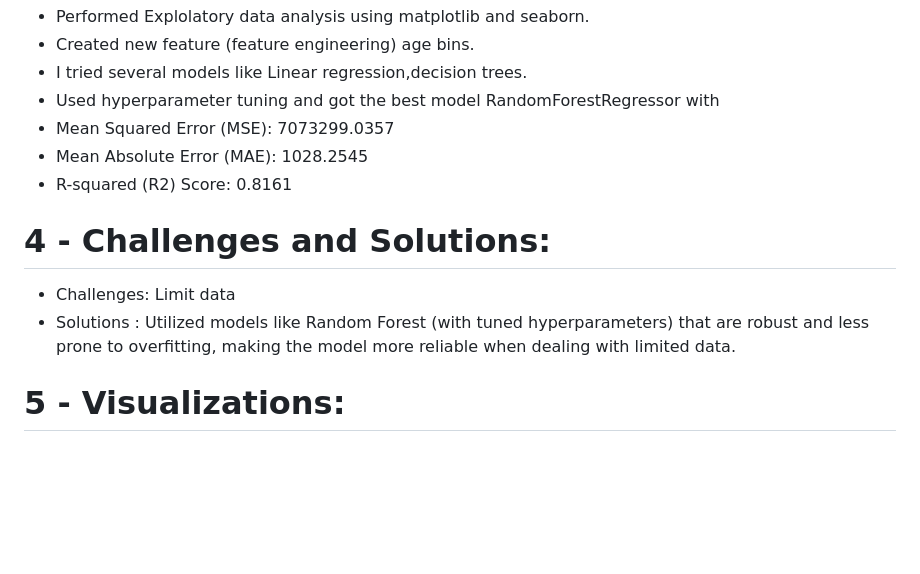
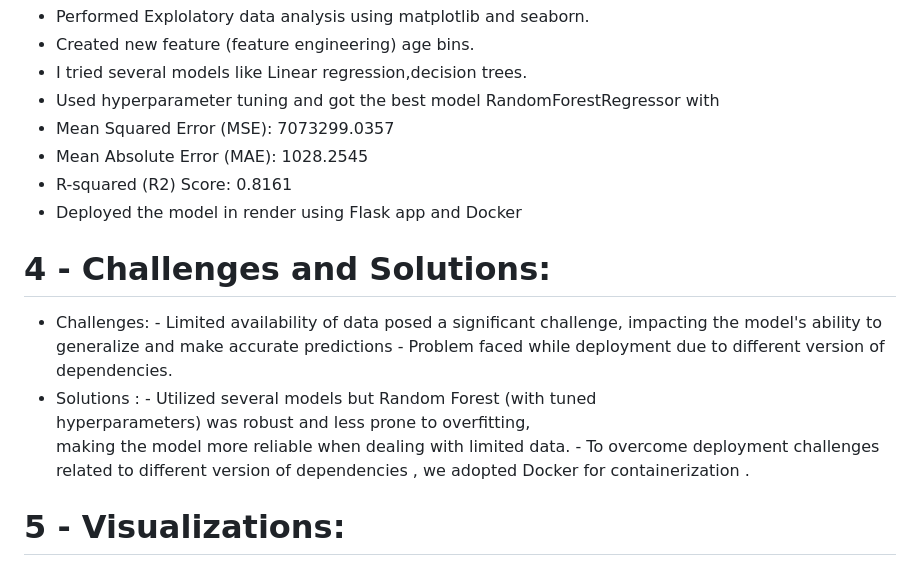
Before and after one commit to Karanmanolaa/Medical_Premium_Cost_Prediction, a Markdown page: README.md, the part around the change. GitHub-like rendering; blank space fills up the shorter version.

```diff
--- a/README.md
+++ b/README.md
@@ -27,10 +27,21 @@ for different purpose like
 - Mean Squared Error (MSE): 7073299.0357
 - Mean Absolute Error (MAE): 1028.2545
 - R-squared (R2) Score: 0.8161
+- Deployed the model in render using Flask app and Docker
 
 # 4 - Challenges and Solutions:
-- Challenges: Limit data
-- Solutions : Utilized models like Random Forest (with tuned hyperparameters) that are robust and less prone to overfitting, making the model more reliable when dealing with limited data.
+- Challenges:
+      -  Limited availability of data posed a significant challenge,
+      impacting the model's ability to generalize and make accurate
+      predictions
+      -  Problem faced while deployment due to different
+      version of dependencies.
+- Solutions :
+      -  Utilized several models but Random Forest (with tuned
+      hyperparameters) was robust and less prone to overfitting,
+      making the model more reliable when dealing with limited data.
+      -  To overcome deployment challenges related to different
+      version of dependencies , we adopted Docker for containerization .
 
 # 5 - Visualizations:
 
```
